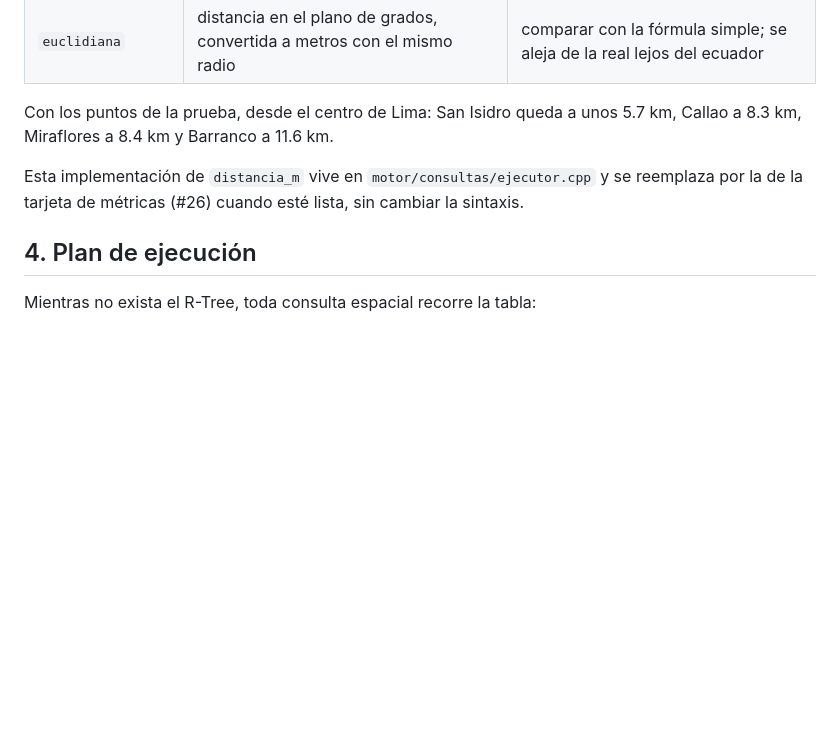
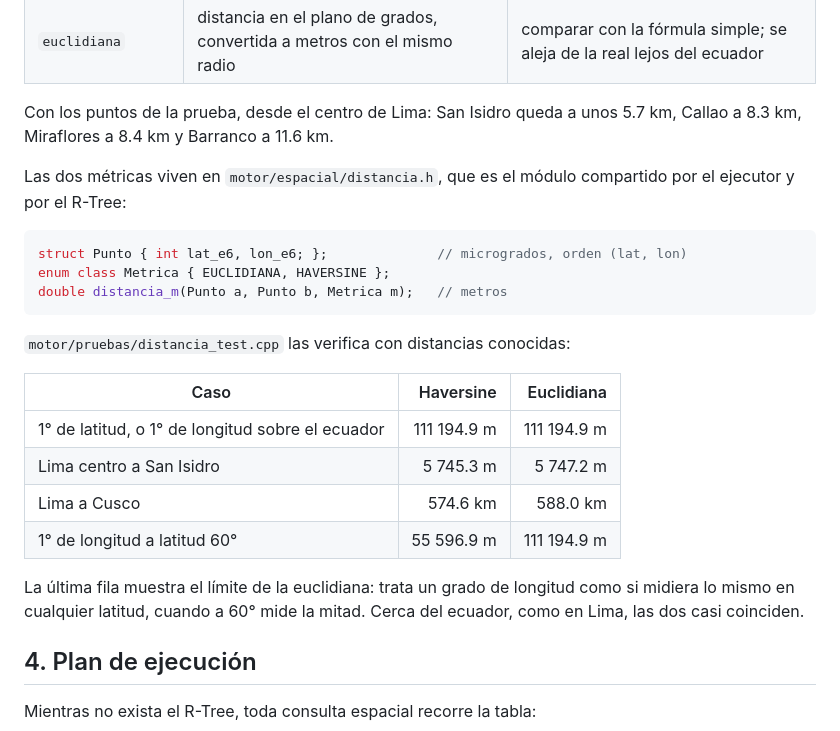
Before and after one commit to LuisIZ/BD2_Proyecto_2026-2, a Markdown page: docs/sql_espacial.md, the part around the change. GitHub-like rendering; blank space fills up the shorter version.

Commit message:
docs(espacial): documentar el modulo de distancias
Documenta motor/espacial/distancia.h (Punto en microgrados, Metrica y
distancia_m en metros) con la tabla de distancias conocidas que verifica
distancia_test y el error de la euclidiana en latitudes altas (#26).

````diff
--- a/docs/sql_espacial.md
+++ b/docs/sql_espacial.md
@@ -59,9 +59,27 @@ SELECT * FROM tiendas WHERE distancia(ubicacion, POINT(-12.0464, -77.0428), 'euc
 Con los puntos de la prueba, desde el centro de Lima: San Isidro queda a unos 5.7 km,
 Callao a 8.3 km, Miraflores a 8.4 km y Barranco a 11.6 km.
 
-Esta implementación de `distancia_m` vive en `motor/consultas/ejecutor.cpp` y se
-reemplaza por la de la tarjeta de métricas (#26) cuando esté lista, sin cambiar la
-sintaxis.
+Las dos métricas viven en `motor/espacial/distancia.h`, que es el módulo compartido por
+el ejecutor y por el R-Tree:
+
+```cpp
+struct Punto { int lat_e6, lon_e6; };              // microgrados, orden (lat, lon)
+enum class Metrica { EUCLIDIANA, HAVERSINE };
+double distancia_m(Punto a, Punto b, Metrica m);   // metros
+```
+
+`motor/pruebas/distancia_test.cpp` las verifica con distancias conocidas:
+
+| Caso | Haversine | Euclidiana |
+|---|---:|---:|
+| 1° de latitud, o 1° de longitud sobre el ecuador | 111 194.9 m | 111 194.9 m |
+| Lima centro a San Isidro | 5 745.3 m | 5 747.2 m |
+| Lima a Cusco | 574.6 km | 588.0 km |
+| 1° de longitud a latitud 60° | 55 596.9 m | 111 194.9 m |
+
+La última fila muestra el límite de la euclidiana: trata un grado de longitud como si
+midiera lo mismo en cualquier latitud, cuando a 60° mide la mitad. Cerca del ecuador, como
+en Lima, las dos casi coinciden.
 
 ## 4. Plan de ejecución
 
````
